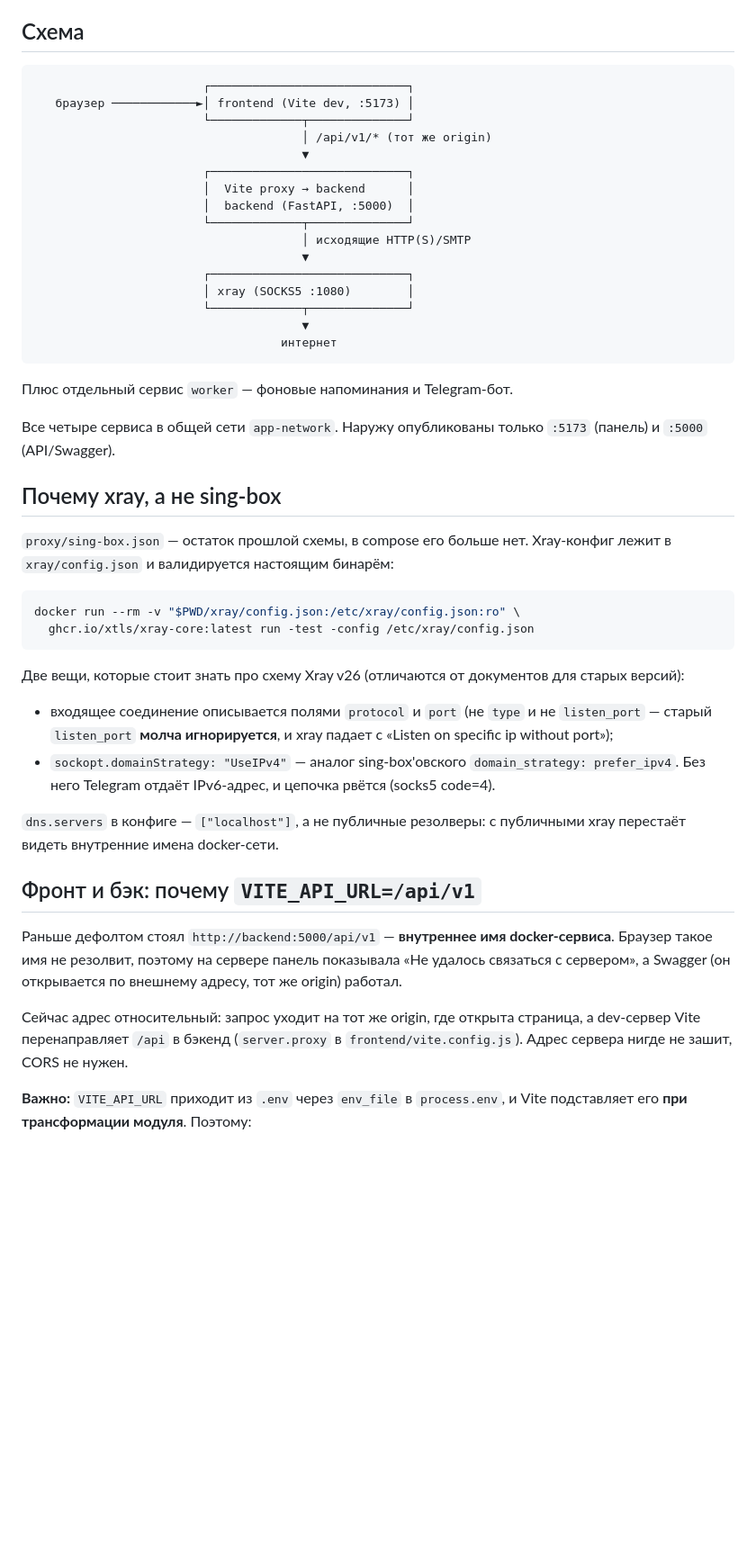
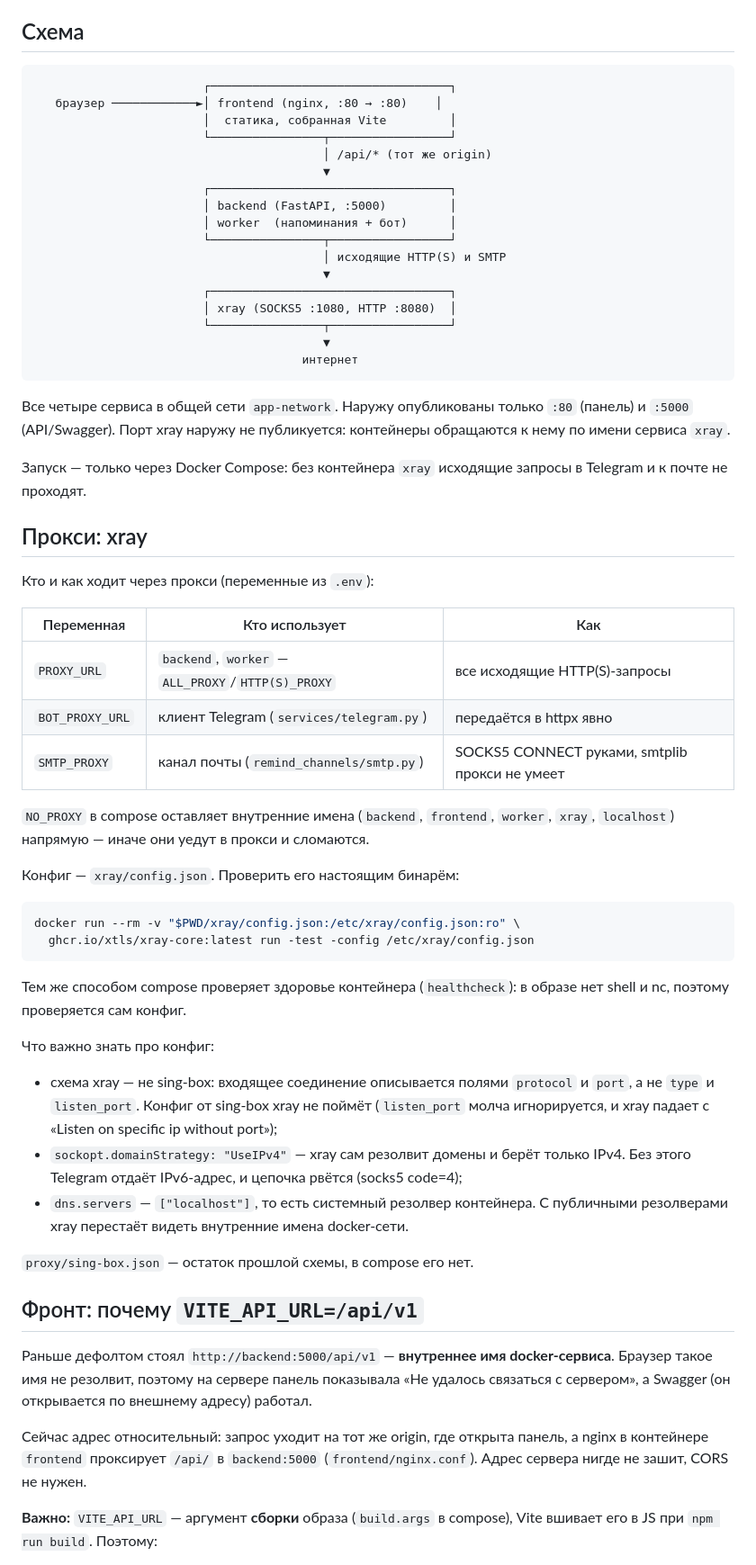
Before and after one commit to turbo821/hackathon-2026, a Markdown page: docs/deployment.md, the part around one of its changes. Shown at 90% size. Drawn GitHub-style; blank space fills up the shorter version.

````diff
--- a/docs/deployment.md
+++ b/docs/deployment.md
@@ -6,63 +6,80 @@
 ## Схема
 
 ```
-                        ┌────────────────────────────┐
-   браузер ────────────►│ frontend (Vite dev, :5173) │
-                        └─────────────┬──────────────┘
-                                      │ /api/v1/* (тот же origin)
-                                      ▼
-                        ┌────────────────────────────┐
-                        │  Vite proxy → backend      │
-                        │  backend (FastAPI, :5000)  │
-                        └─────────────┬──────────────┘
-                                      │ исходящие HTTP(S)/SMTP
-                                      ▼
-                        ┌────────────────────────────┐
-                        │ xray (SOCKS5 :1080)        │
-                        └─────────────┬──────────────┘
-                                      ▼
-                                   интернет
+                        ┌──────────────────────────────────┐
+   браузер ────────────►│ frontend (nginx, :80 → :80)    │
+                        │  статика, собранная Vite         │
+                        └────────────────┬─────────────────┘
+                                         │ /api/* (тот же origin)
+                                         ▼
+                        ┌──────────────────────────────────┐
+                        │ backend (FastAPI, :5000)         │
+                        │ worker  (напоминания + бот)      │
+                        └────────────────┬─────────────────┘
+                                         │ исходящие HTTP(S) и SMTP
+                                         ▼
+                        ┌──────────────────────────────────┐
+                        │ xray (SOCKS5 :1080, HTTP :8080)  │
+                        └────────────────┬─────────────────┘
+                                         ▼
+                                      интернет
 ```
 
-Плюс отдельный сервис `worker` — фоновые напоминания и Telegram-бот.
+Все четыре сервиса в общей сети `app-network`. Наружу опубликованы только
+`:80` (панель) и `:5000` (API/Swagger). Порт xray наружу не публикуется:
+контейнеры обращаются к нему по имени сервиса `xray`.
 
-Все четыре сервиса в общей сети `app-network`. Наружу опубликованы только
-`:5173` (панель) и `:5000` (API/Swagger).
+Запуск — только через Docker Compose: без контейнера `xray` исходящие запросы
+в Telegram и к почте не проходят.
 
-## Почему xray, а не sing-box
+## Прокси: xray
 
-`proxy/sing-box.json` — остаток прошлой схемы, в compose его больше нет.
-Xray-конфиг лежит в `xray/config.json` и валидируется настоящим бинарём:
+Кто и как ходит через прокси (переменные из `.env`):
+
+| Переменная      | Кто использует                                    | Как                                         |
+| --------------- | ------------------------------------------------- | ------------------------------------------- |
+| `PROXY_URL`     | `backend`, `worker` — `ALL_PROXY`/`HTTP(S)_PROXY` | все исходящие HTTP(S)-запросы               |
+| `BOT_PROXY_URL` | клиент Telegram (`services/telegram.py`)          | передаётся в httpx явно                     |
+| `SMTP_PROXY`    | канал почты (`remind_channels/smtp.py`)           | SOCKS5 CONNECT руками, smtplib прокси не умеет |
+
+`NO_PROXY` в compose оставляет внутренние имена (`backend`, `frontend`,
+`worker`, `xray`, `localhost`) напрямую — иначе они уедут в прокси и сломаются.
+
+Конфиг — `xray/config.json`. Проверить его настоящим бинарём:
 
 ```bash
 docker run --rm -v "$PWD/xray/config.json:/etc/xray/config.json:ro" \
   ghcr.io/xtls/xray-core:latest run -test -config /etc/xray/config.json
 ```
 
-Две вещи, которые стоит знать про схему Xray v26 (отличаются от документов
-для старых версий):
+Тем же способом compose проверяет здоровье контейнера (`healthcheck`): в образе
+нет shell и nc, поэтому проверяется сам конфиг.
 
-* входящее соединение описывается полями `protocol` и `port`
-  (не `type` и не `listen_port` — старый `listen_port` **молча игнорируется**,
-  и xray падает с «Listen on specific ip without port»);
-* `sockopt.domainStrategy: "UseIPv4"` — аналог sing-box'овского
-  `domain_strategy: prefer_ipv4`. Без него Telegram отдаёт IPv6-адрес, и
-  цепочка рвётся (socks5 code=4).
+Что важно знать про конфиг:
 
-`dns.servers` в конфиге — `["localhost"]`, а не публичные резолверы: с
-публичными xray перестаёт видеть внутренние имена docker-сети.
+* схема xray — не sing-box: входящее соединение описывается полями
+  `protocol` и `port`, а не `type` и `listen_port`. Конфиг от sing-box xray
+  не поймёт (`listen_port` молча игнорируется, и xray падает с
+  «Listen on specific ip without port»);
+* `sockopt.domainStrategy: "UseIPv4"` — xray сам резолвит домены и берёт
+  только IPv4. Без этого Telegram отдаёт IPv6-адрес, и цепочка рвётся
+  (socks5 code=4);
+* `dns.servers` — `["localhost"]`, то есть системный резолвер контейнера.
+  С публичными резолверами xray перестаёт видеть внутренние имена docker-сети.
 
-## Фронт и бэк: почему `VITE_API_URL=/api/v1`
+`proxy/sing-box.json` — остаток прошлой схемы, в compose его нет.
+
+## Фронт: почему `VITE_API_URL=/api/v1`
 
 Раньше дефолтом стоял `http://backend:5000/api/v1` — **внутреннее имя
 docker-сервиса**. Браузер такое имя не резолвит, поэтому на сервере панель
 показывала «Не удалось связаться с сервером», а Swagger (он открывается по
-внешнему адресу, тот же origin) работал.
+внешнему адресу) работал.
 
 Сейчас адрес относительный: запрос уходит на тот же origin, где открыта
-страница, а dev-сервер Vite перенаправляет `/api` в бэкенд (`server.proxy` в
-`frontend/vite.config.js`). Адрес сервера нигде не зашит, CORS не нужен.
+панель, а nginx в контейнере `frontend` проксирует `/api/` в `backend:5000`
+(`frontend/nginx.conf`). Адрес сервера нигде не зашит, CORS не нужен.
 
-**Важно:** `VITE_API_URL` приходит из `.env` через `env_file` в `process.env`,
-и Vite подставляет его **при трансформации модуля**. Поэтому:
+**Важно:** `VITE_API_URL` — аргумент **сборки** образа (`build.args` в compose),
+Vite вшивает его в JS при `npm run build`. Поэтому:
 
````
Also changed, not shown: other parts of docs/deployment.md (+38 -23 lines).
